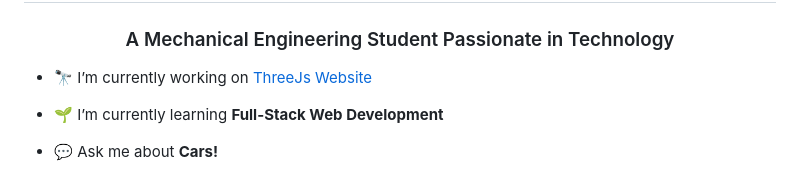
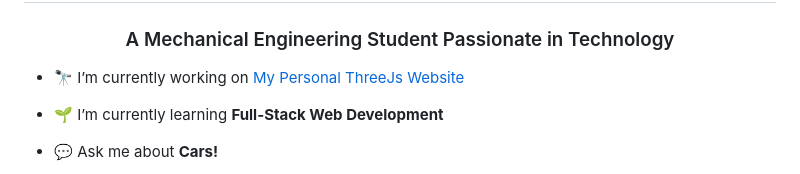
Before and after one commit to Louiscars190/Louiscars190, a Markdown page: README.MD, the part around the change. Drawn GitHub-style.

```diff
--- a/README.MD
+++ b/README.MD
@@ -1,7 +1,7 @@
 <h1 align="center">Hey What's Up My name is Louis</h1>
 <h3 align="center">A Mechanical Engineering Student Passionate in Technology</h3>
 
-- 🔭 I’m currently working on [ThreeJs Website](https://github.com/Louiscars190/Louiscars190)
+- 🔭 I’m currently working on [My Personal ThreeJs Website](https://github.com/Louiscars190/Louiscars190)
 
 - 🌱 I’m currently learning **Full-Stack Web Development**
 
```
